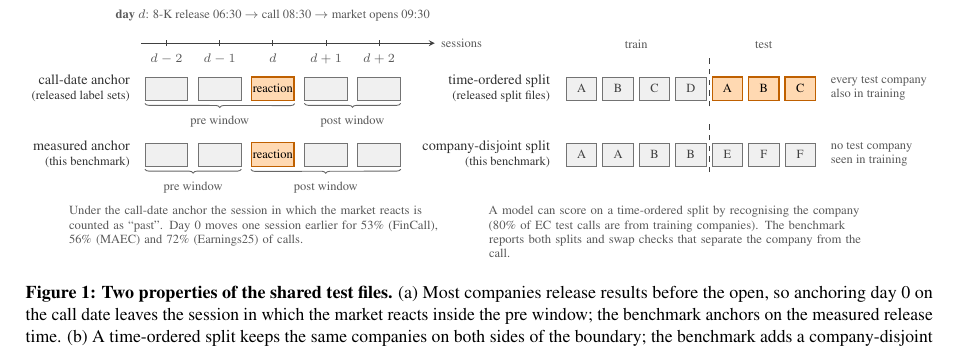
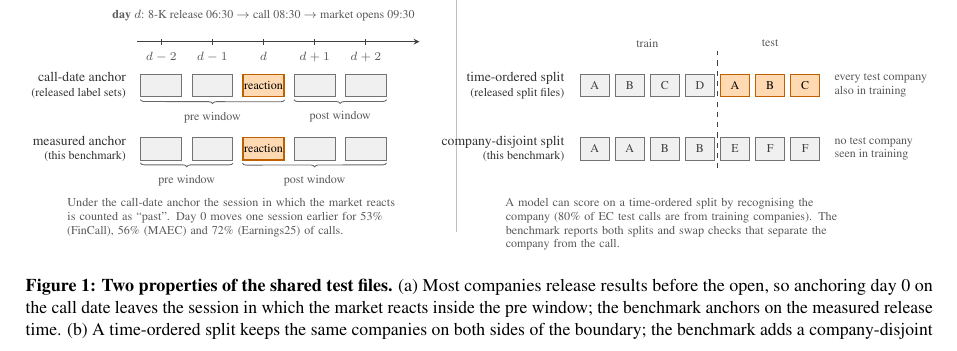
Before and after one commit to urbandrei/Earnings_call_project-main, a LaTeX paper (paper/main.tex, which reads paper/figures/problems.tex): part of page 2 of 15, cut so that both start at the same text. Compiled offline with pdfLaTeX.

Commit message:
Paper: Figure 1 panels separated by a rule with clear space, single centred dashed train/test divider through both rows of panel (b)
Co-Authored-By: Claude Fable 5.1 <noreply@anthropic.com>

```diff
--- a/paper/figures/problems.tex
+++ b/paper/figures/problems.tex
@@ -25,7 +25,6 @@
   {\textbf{day $d$}: 8-K release 06:30 $\rightarrow$ call 08:30 $\rightarrow$ market opens 09:30};
 % time axis
 \draw[ink, line width=0.5pt, ->, >=stealth] (1.55,2.75) -- (7.35,2.75);
-\node[note, anchor=west] at (7.35,2.75) {sessions};
 \foreach \i/\t in {0/$d-2$, 1/$d-1$, 2/$d$, 3/$d+1$, 4/$d+2$} {
   \draw[ink, line width=0.5pt] (2.05+\i*1.05, 2.69) -- (2.05+\i*1.05, 2.81);
   \node[note, anchor=north] at (2.05+\i*1.05, 2.66) {\t};
@@ -43,13 +42,14 @@
 \draw[win] (b0.south west) -- (b1.south east) node[winlab, midway, below=5pt] {pre window};
 \draw[win] (b2.south west) -- (b4.south east) node[winlab, midway, below=5pt] {post window};
 % takeaway
-\node[note, anchor=north west, align=left, text width=7.6cm] at (0,-0.35)
+\node[note, anchor=north west, align=left, text width=7.0cm] at (0,-0.35)
   {Under the call-date anchor the session in which the market reacts is counted as
-   ``past''. Day~0 moves one session earlier for 53\% (FinCall), 56\% (MAEC) and
+   ``past''. Day~0 moves one session earlier for 53\% (\mbox{FinCall}), 56\% (MAEC) and
    72\% (Earnings25) of calls.};
 \end{scope}
 % ================================================================ (b) company overlap
-\begin{scope}[xshift=8.3cm]
+\draw[black!25, line width=0.4pt] (8.1,-1.15) -- (8.1,3.95);
+\begin{scope}[xshift=9.0cm]
 \node[panel] at (0,3.8) {(b) Which companies are in the test set};
 \node[note] at (3.03,2.72) {train};
 \node[note] at (5.55,2.72) {test};
```
Also changed, not shown: paper/main.pdf, paper/figures/problems.tex (5 more changed lines).
